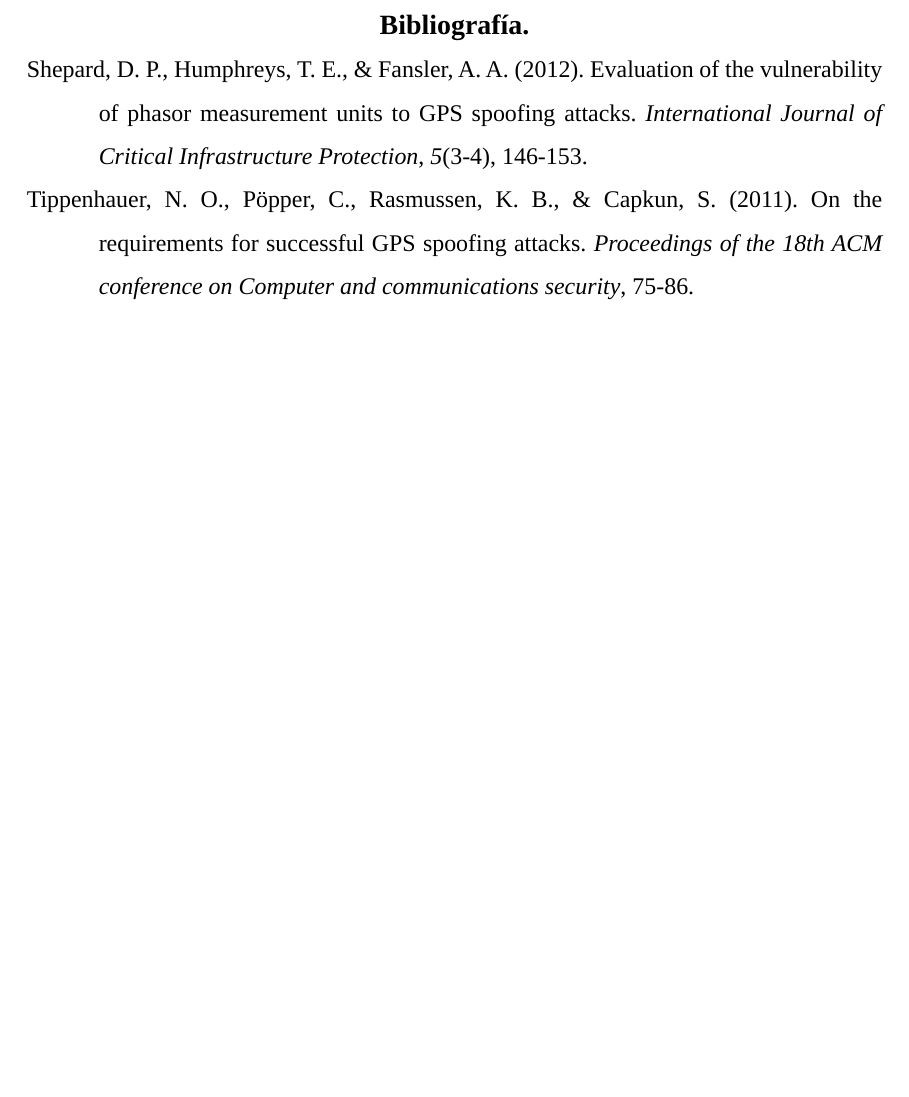
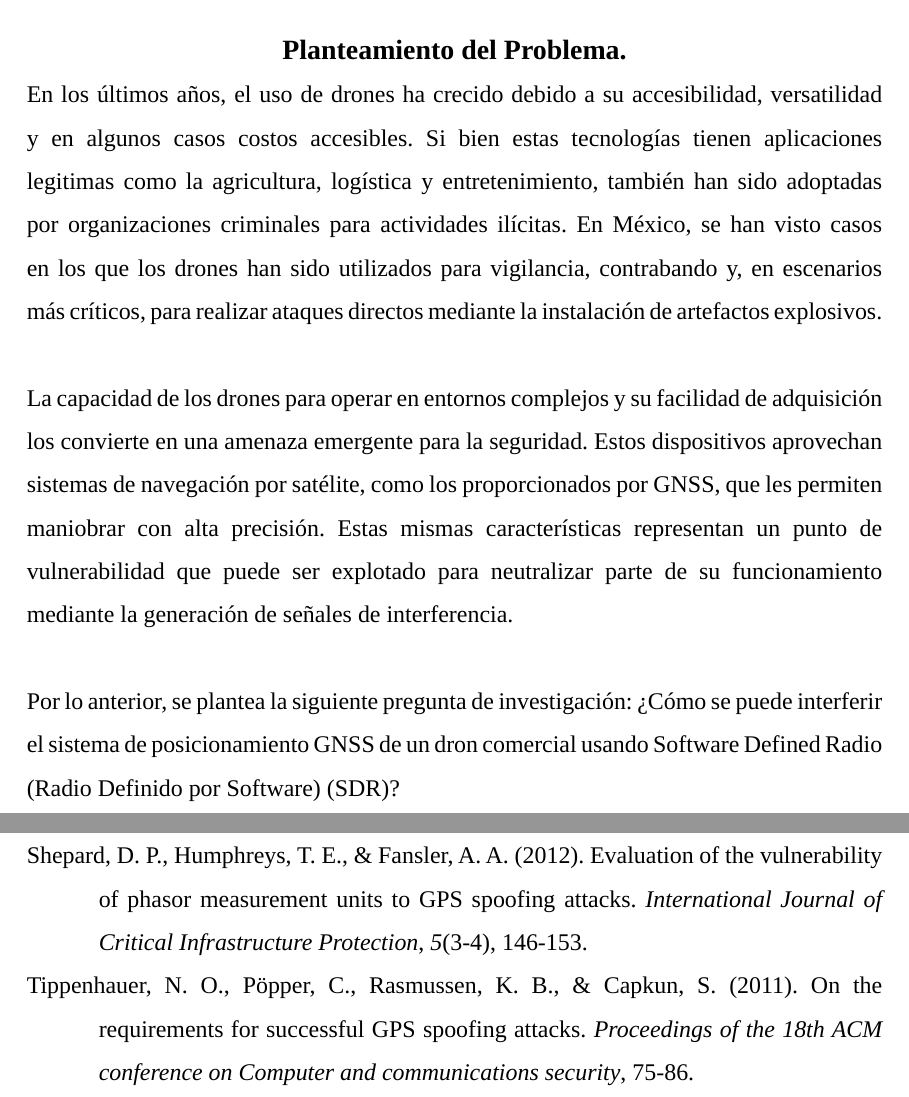
Before and after one commit to import-chr/final-ici, a LaTeX thesis (thesis.tex): part of page 11 of 11 before the commit and two parts of pages 12 and 13 of 13 after it, the two joined at a grey line, cut at the place of the change, the shorter picture padded with empty space. Compiled offline with LuaLaTeX; a missing font is replaced by an installed copy or a similar font.

Commit message:
problem sdr

```diff
--- a/thesis.tex
+++ b/thesis.tex
@@ -81,6 +81,7 @@
 \setcounter{page}{\value{tempPage}}
 
 \include{sections/antecedentes}
+\include{sections/problema}
 
 % \nocite{*}
 \printbibliography[heading = bibintoc, title = {Bibliografía.}]
```
Also changed, not shown: thesis.tex (4 more changed lines).
